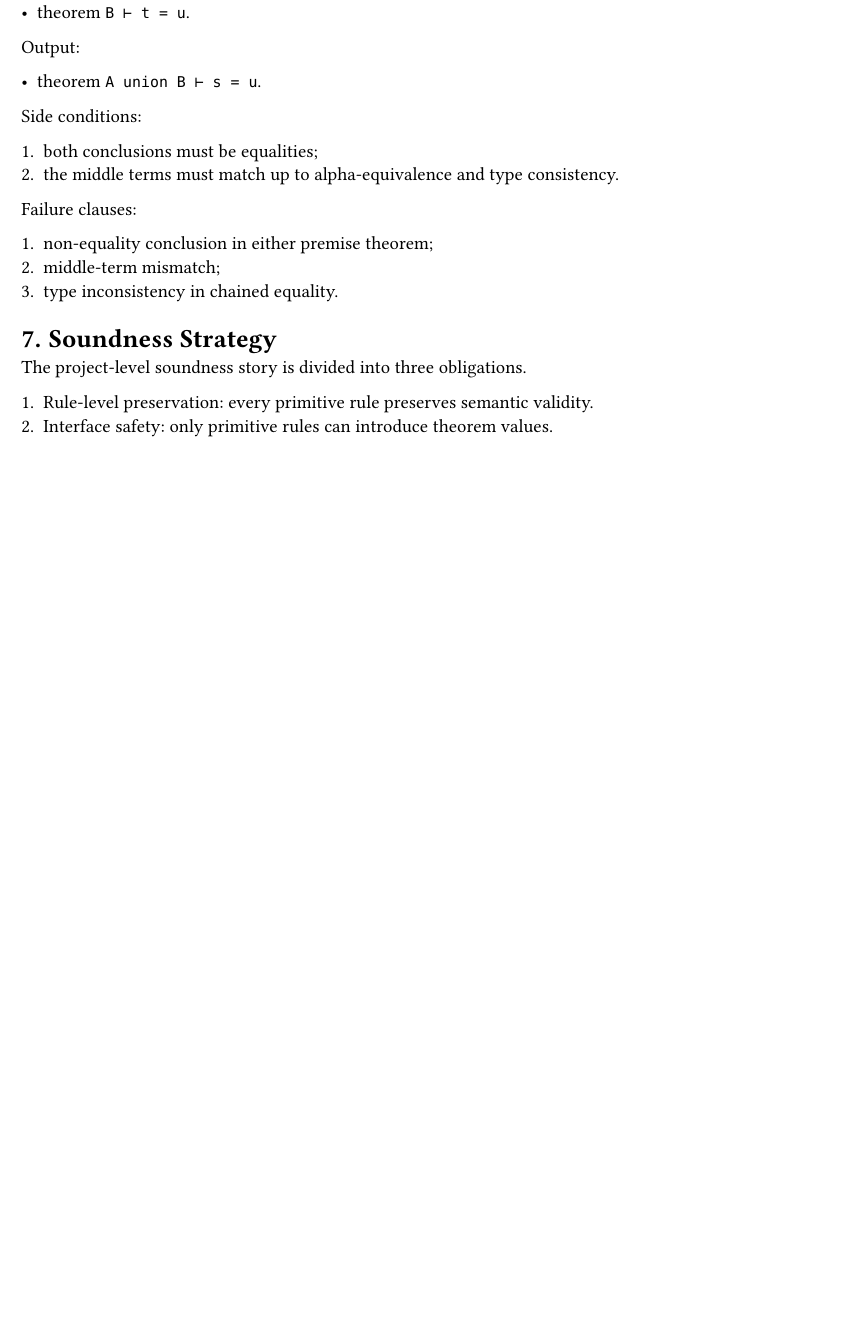
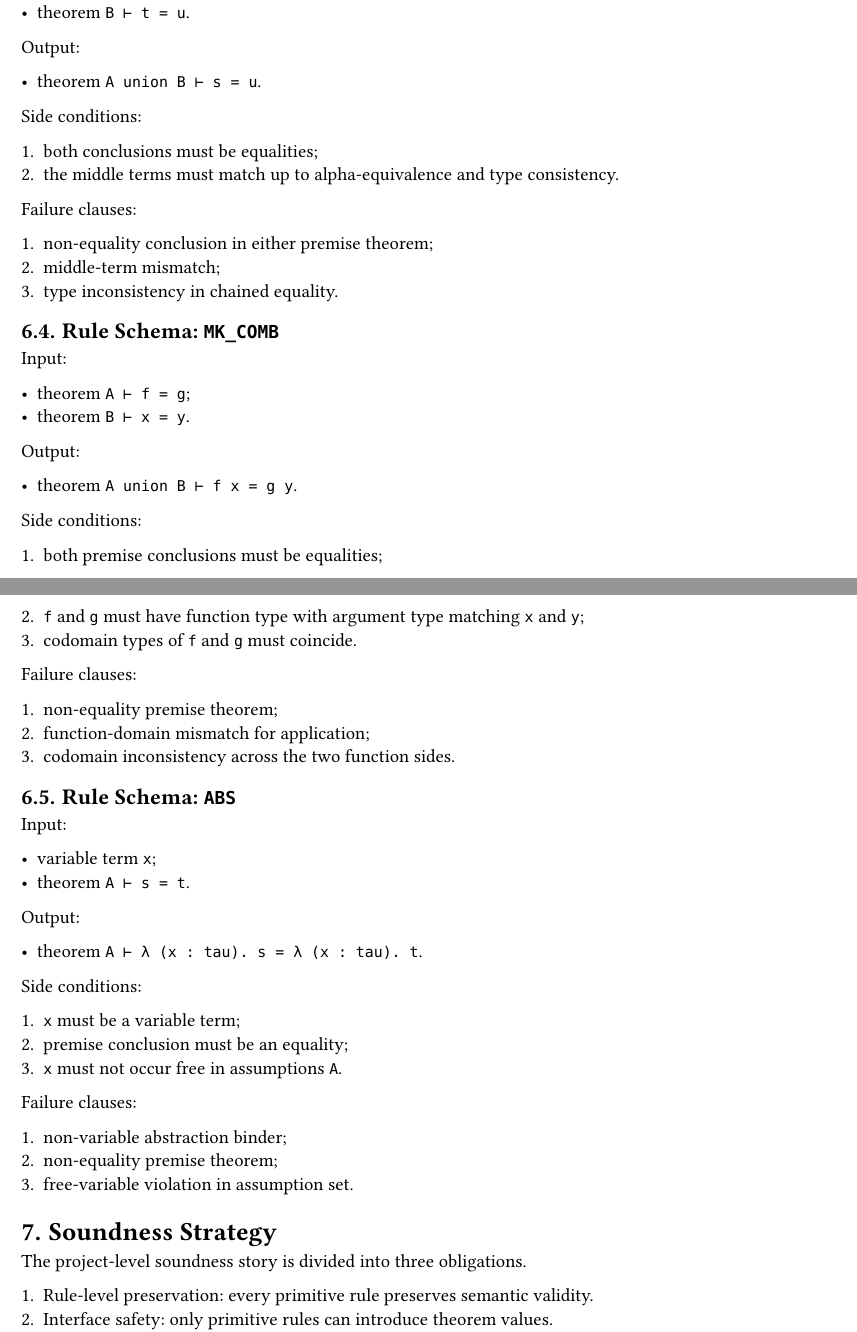
Before and after one commit to Luna-Flow/QED, a Typst document (doc/qed_formal_spec.typ): part of page 4 of 5 before the commit and two parts of pages 4 and 5 of 6 after it, the two joined at a grey line, cut so that both start at the same text, the shorter picture padded with empty space. Compiled offline with Typst 0.15.

Commit message:
doc: add formal rule schemas for mk_comb and abs

```diff
--- a/doc/qed_formal_spec.typ
+++ b/doc/qed_formal_spec.typ
@@ -283,6 +283,52 @@ Failure clauses:
 2. middle-term mismatch;
 3. type inconsistency in chained equality.
 
+== Rule Schema: `MK_COMB`
+
+Input:
+
+- theorem `A ⊢ f = g`;
+- theorem `B ⊢ x = y`.
+
+Output:
+
+- theorem `A union B ⊢ f x = g y`.
+
+Side conditions:
+
+1. both premise conclusions must be equalities;
+2. `f` and `g` must have function type with argument type matching `x` and `y`;
+3. codomain types of `f` and `g` must coincide.
+
+Failure clauses:
+
+1. non-equality premise theorem;
+2. function-domain mismatch for application;
+3. codomain inconsistency across the two function sides.
+
+== Rule Schema: `ABS`
+
+Input:
+
+- variable term `x`;
+- theorem `A ⊢ s = t`.
+
+Output:
+
+- theorem `A ⊢ λ (x : tau). s = λ (x : tau). t`.
+
+Side conditions:
+
+1. `x` must be a variable term;
+2. premise conclusion must be an equality;
+3. `x` must not occur free in assumptions `A`.
+
+Failure clauses:
+
+1. non-variable abstraction binder;
+2. non-equality premise theorem;
+3. free-variable violation in assumption set.
+
 = Soundness Strategy
 
 The project-level soundness story is divided into three obligations.
```
